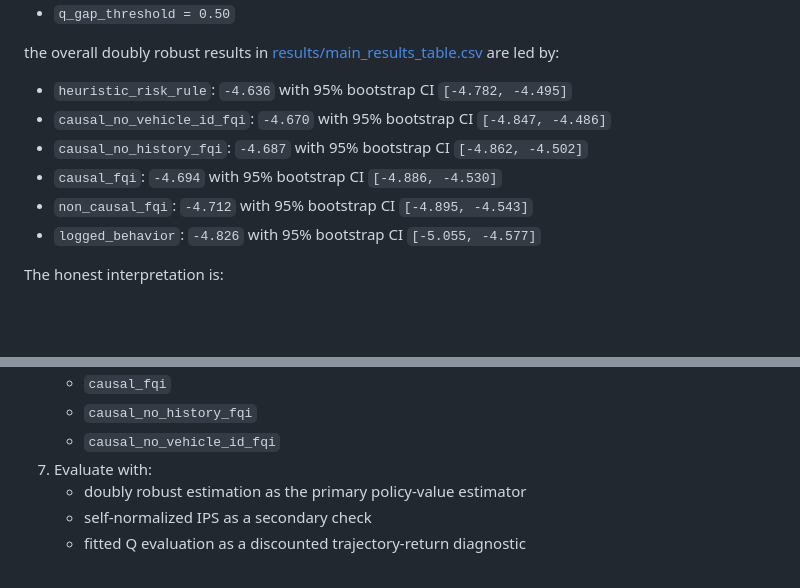
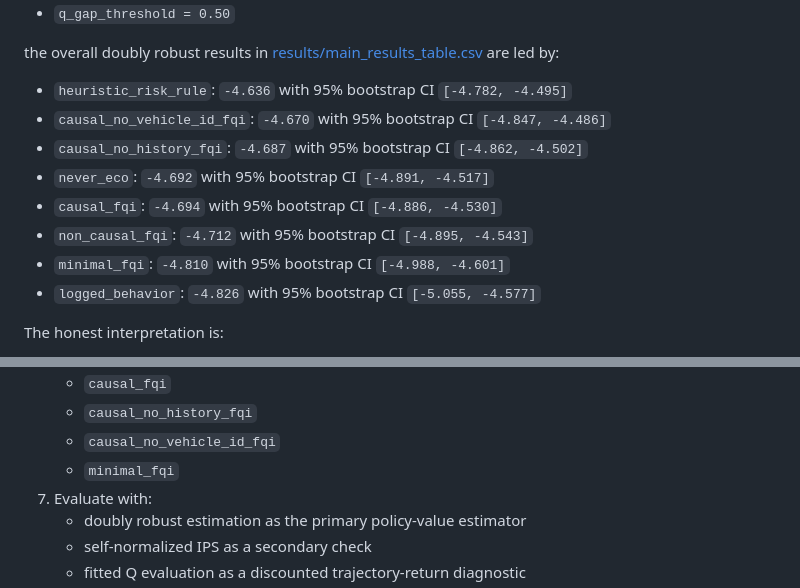
Before and after one commit to madrazaldi/Causal-RL, a Markdown page: README.md, 2 parts joined by grey strips. Rendered like a GitHub page; blank space fills up the shorter version.

```diff
--- a/README.md
+++ b/README.md
@@ -84,8 +84,10 @@ the overall doubly robust results in [results/main_results_table.csv](results/ma
 - `heuristic_risk_rule`: `-4.636` with 95% bootstrap CI `[-4.782, -4.495]`
 - `causal_no_vehicle_id_fqi`: `-4.670` with 95% bootstrap CI `[-4.847, -4.486]`
 - `causal_no_history_fqi`: `-4.687` with 95% bootstrap CI `[-4.862, -4.502]`
+- `never_eco`: `-4.692` with 95% bootstrap CI `[-4.891, -4.517]`
 - `causal_fqi`: `-4.694` with 95% bootstrap CI `[-4.886, -4.530]`
 - `non_causal_fqi`: `-4.712` with 95% bootstrap CI `[-4.895, -4.543]`
+- `minimal_fqi`: `-4.810` with 95% bootstrap CI `[-4.988, -4.601]`
 - `logged_behavior`: `-4.826` with 95% bootstrap CI `[-5.055, -4.577]`
 
 The honest interpretation is:
@@ -153,6 +155,7 @@ The implementation follows this logic:
    - `causal_fqi`
    - `causal_no_history_fqi`
    - `causal_no_vehicle_id_fqi`
+   - `minimal_fqi`
 7. Evaluate with:
    - doubly robust estimation as the primary policy-value estimator
    - self-normalized IPS as a secondary check
```
Also changed, not shown: other parts of README.md (+6 -4 lines).
